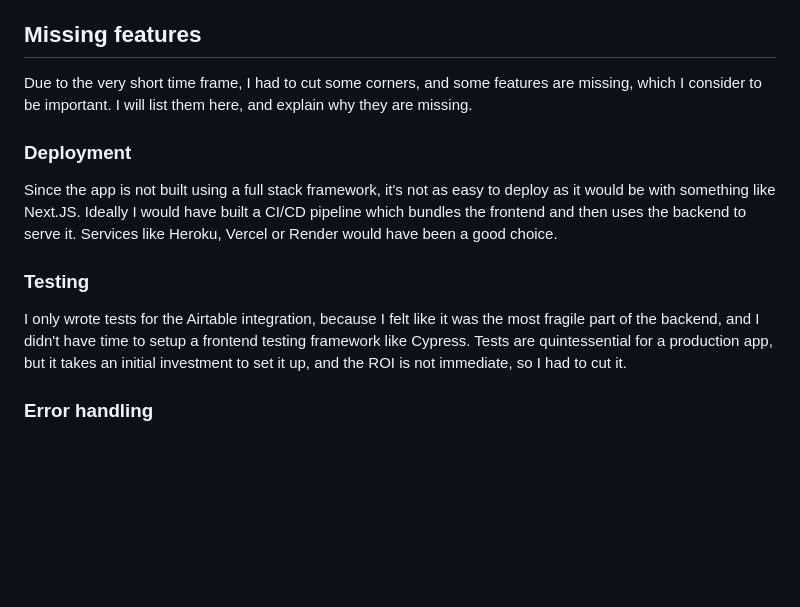
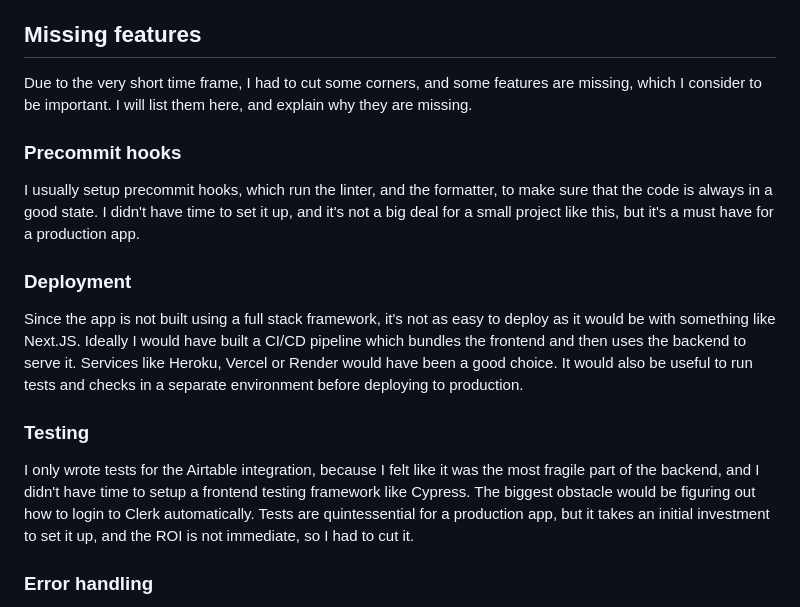
Before and after one commit to BaDo2001/privasee_task, a Markdown page: docs/Docs.md, the part around the change. Drawn GitHub-style; blank space fills up the shorter version.

Commit message:
chore: add more to docs

```diff
--- a/docs/Docs.md
+++ b/docs/Docs.md
@@ -42,13 +42,17 @@ I used fuse.js for fuzzy search, but in an ideal situation this would be done in
 
 Due to the very short time frame, I had to cut some corners, and some features are missing, which I consider to be important. I will list them here, and explain why they are missing.
 
+### Precommit hooks
+
+I usually setup precommit hooks, which run the linter, and the formatter, to make sure that the code is always in a good state. I didn't have time to set it up, and it's not a big deal for a small project like this, but it's a must have for a production app.
+
 ### Deployment
 
-Since the app is not built using a full stack framework, it's not as easy to deploy as it would be with something like Next.JS. Ideally I would have built a CI/CD pipeline which bundles the frontend and then uses the backend to serve it. Services like Heroku, Vercel or Render would have been a good choice.
+Since the app is not built using a full stack framework, it's not as easy to deploy as it would be with something like Next.JS. Ideally I would have built a CI/CD pipeline which bundles the frontend and then uses the backend to serve it. Services like Heroku, Vercel or Render would have been a good choice. It would also be useful to run tests and checks in a separate environment before deploying to production.
 
 ### Testing
 
-I only wrote tests for the Airtable integration, because I felt like it was the most fragile part of the backend, and I didn't have time to setup a frontend testing framework like Cypress. Tests are quintessential for a production app, but it takes an initial investment to set it up, and the ROI is not immediate, so I had to cut it.
+I only wrote tests for the Airtable integration, because I felt like it was the most fragile part of the backend, and I didn't have time to setup a frontend testing framework like Cypress. The biggest obstacle would be figuring out how to login to Clerk automatically. Tests are quintessential for a production app, but it takes an initial investment to set it up, and the ROI is not immediate, so I had to cut it.
 
 ### Error handling
 
```
